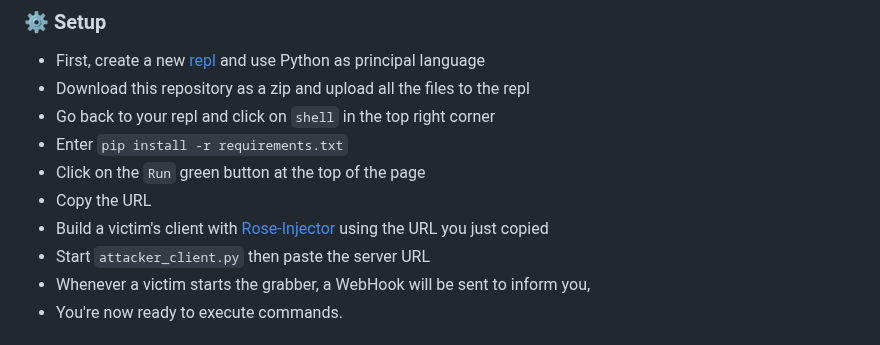
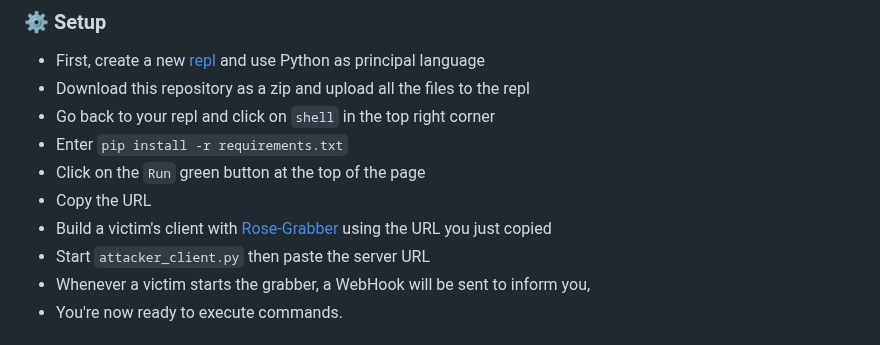
Before and after one commit to 0xRose/Rose-RAT, a Markdown page: README.md, the part around one of its changes. GitHub-like rendering.

```diff
--- a/README.md
+++ b/README.md
@@ -89,7 +89,7 @@ Once a victim's client receives a command, it executes it and send a WebHook of
 * Enter `pip install -r requirements.txt`
 * Click on the `Run` green button at the top of the page
 * Copy the URL
-* Build a victim's client with [Rose-Injector](https://github.com/DamagingRose/Rose-Injector) using the URL you just copied
+* Build a victim's client with [Rose-Grabber](https://github.com/DamagingRose/Rose-Grabber) using the URL you just copied
 * Start `attacker_client.py` then paste the server URL
 * Whenever a victim starts the grabber, a WebHook will be sent to inform you,
 * You're now ready to execute commands.
```
Also changed, not shown: other parts of README.md (+2 -2 lines).
